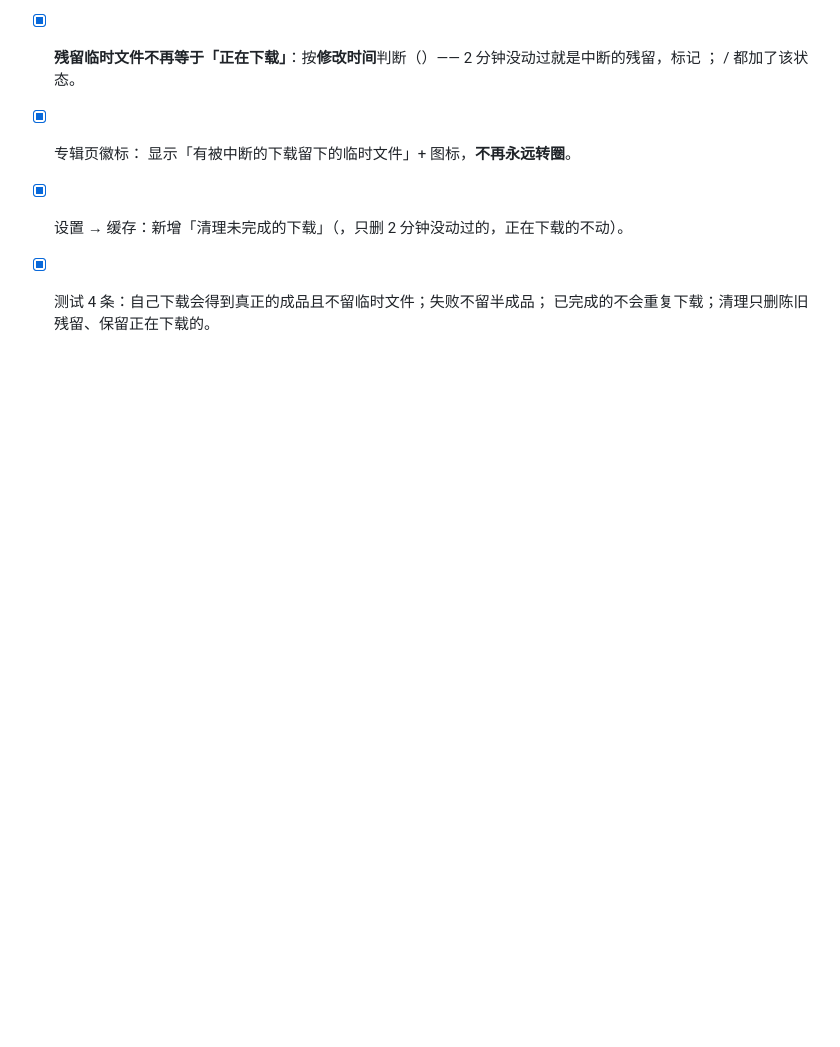
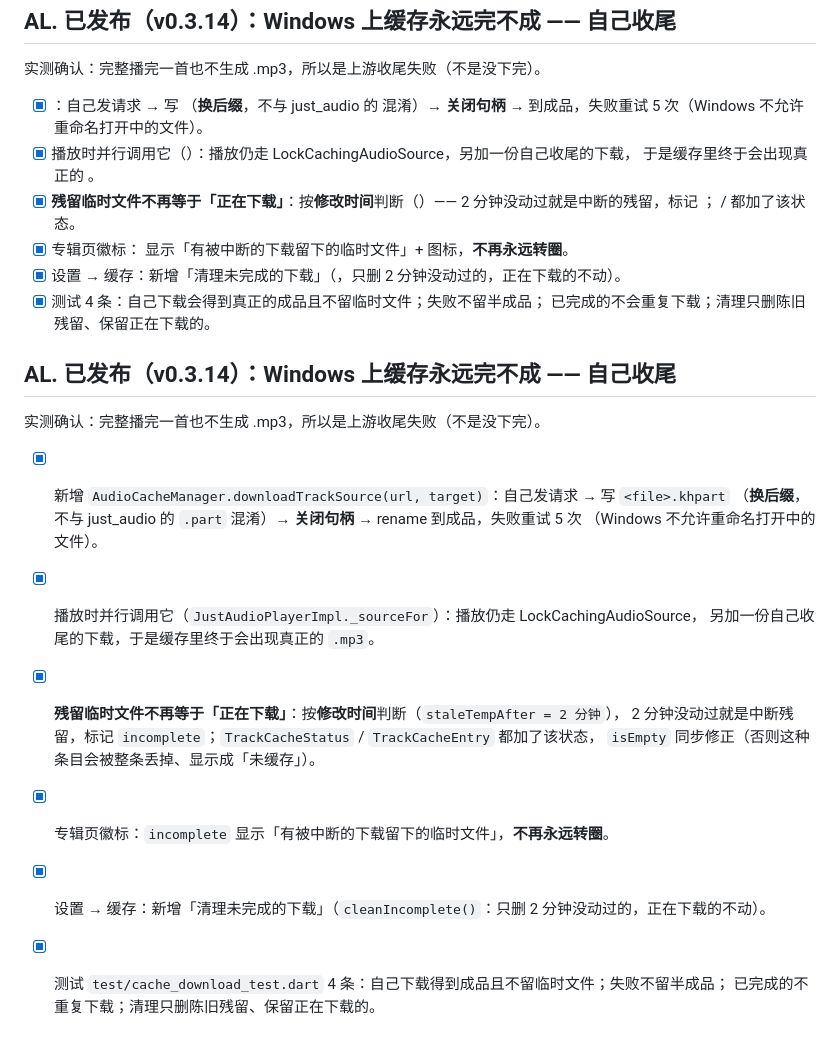
Before and after one commit to trdthg/khinsiderTV, a Markdown page: TODO.md, the part around the change. GitHub-like rendering; blank space fills up the shorter version.

Commit message:
docs: v0.3.14 notes and TODO entry

```diff
--- a/TODO.md
+++ b/TODO.md
@@ -1208,3 +1208,20 @@
 - [x] 设置 → 缓存：新增「清理未完成的下载」（，只删 2 分钟没动过的，正在下载的不动）。
 - [x] 测试  4 条：自己下载会得到真正的成品且不留临时文件；失败不留半成品；
       已完成的不会重复下载；清理只删陈旧残留、保留正在下载的。
+
+## AL. 已发布（v0.3.14）：Windows 上缓存永远完不成 —— 自己收尾
+
+实测确认：完整播完一首也不生成 .mp3，所以是上游收尾失败（不是没下完）。
+
+- [x] 新增 `AudioCacheManager.downloadTrackSource(url, target)`：自己发请求 → 写 `<file>.khpart`
+      （**换后缀**，不与 just_audio 的 `.part` 混淆）→ **关闭句柄** → rename 到成品，失败重试 5 次
+      （Windows 不允许重命名打开中的文件）。
+- [x] 播放时并行调用它（`JustAudioPlayerImpl._sourceFor`）：播放仍走 LockCachingAudioSource，
+      另加一份自己收尾的下载，于是缓存里终于会出现真正的 `.mp3`。
+- [x] **残留临时文件不再等于「正在下载」**：按**修改时间**判断（`staleTempAfter = 2 分钟`），
+      2 分钟没动过就是中断残留，标记 `incomplete`；`TrackCacheStatus` / `TrackCacheEntry` 都加了该状态，
+      `isEmpty` 同步修正（否则这种条目会被整条丢掉、显示成「未缓存」）。
+- [x] 专辑页徽标：`incomplete` 显示「有被中断的下载留下的临时文件」，**不再永远转圈**。
+- [x] 设置 → 缓存：新增「清理未完成的下载」（`cleanIncomplete()`：只删 2 分钟没动过的，正在下载的不动）。
+- [x] 测试 `test/cache_download_test.dart` 4 条：自己下载得到成品且不留临时文件；失败不留半成品；
+      已完成的不重复下载；清理只删陈旧残留、保留正在下载的。
```
